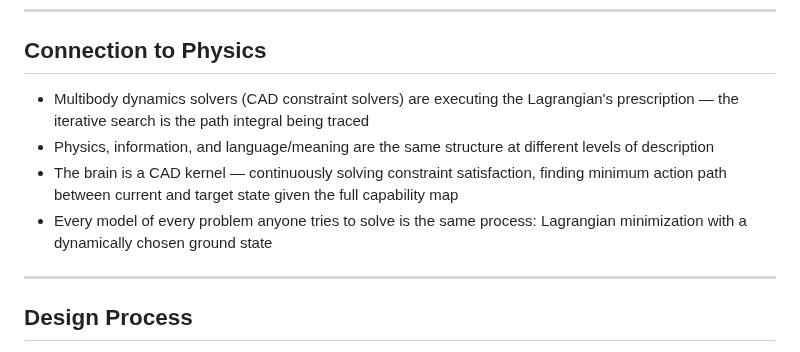
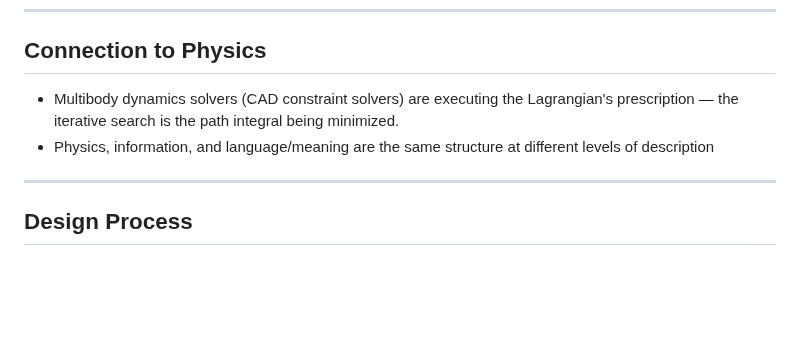
Before and after one commit to paul-ucryo/pathogen, a Markdown page: wells.md, the part around the change. Drawn GitHub-style; blank space fills up the shorter version.

```diff
--- a/wells.md
+++ b/wells.md
@@ -119,10 +119,8 @@ Any given information structure's state stability is readable directly from the
 
 ## Connection to Physics
 
-- Multibody dynamics solvers (CAD constraint solvers) are executing the Lagrangian's prescription — the iterative search is the path integral being traced
+- Multibody dynamics solvers (CAD constraint solvers) are executing the Lagrangian's prescription — the iterative search is the path integral being minimized.
 - Physics, information, and language/meaning are the same structure at different levels of description
-- The brain is a CAD kernel — continuously solving constraint satisfaction, finding minimum action path between current and target state given the full capability map
-- Every model of every problem anyone tries to solve is the same process: Lagrangian minimization with a dynamically chosen ground state
 
 ---
 
```
